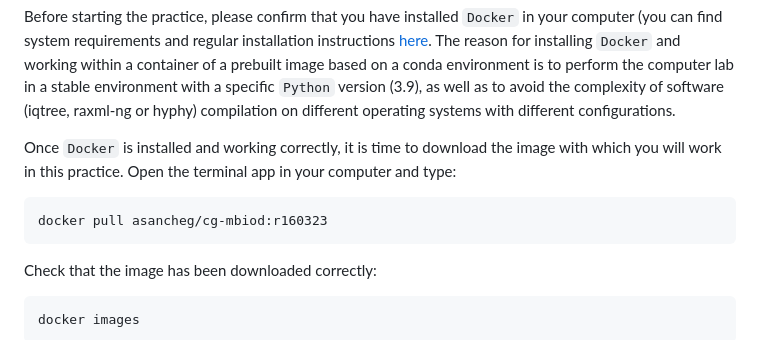
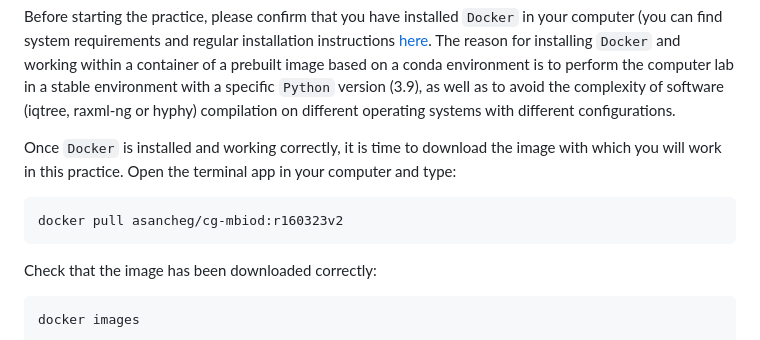
Before and after one commit to salejandro/EGiG-MBIOD, a Markdown page: README.md, the part around the change. Drawn GitHub-style.

````diff
--- a/README.md
+++ b/README.md
@@ -53,7 +53,7 @@ Before starting the practice, please confirm that you have installed `Docker` in
 Once `Docker` is installed and working correctly, it is time to download the image with which you will work in this practice. Open the terminal app in your computer and type:
 
    ```bash
-   docker pull asancheg/cg-mbiod:r160323
+   docker pull asancheg/cg-mbiod:r160323v2
    ```
 
 Check that the image has been downloaded correctly:
````
